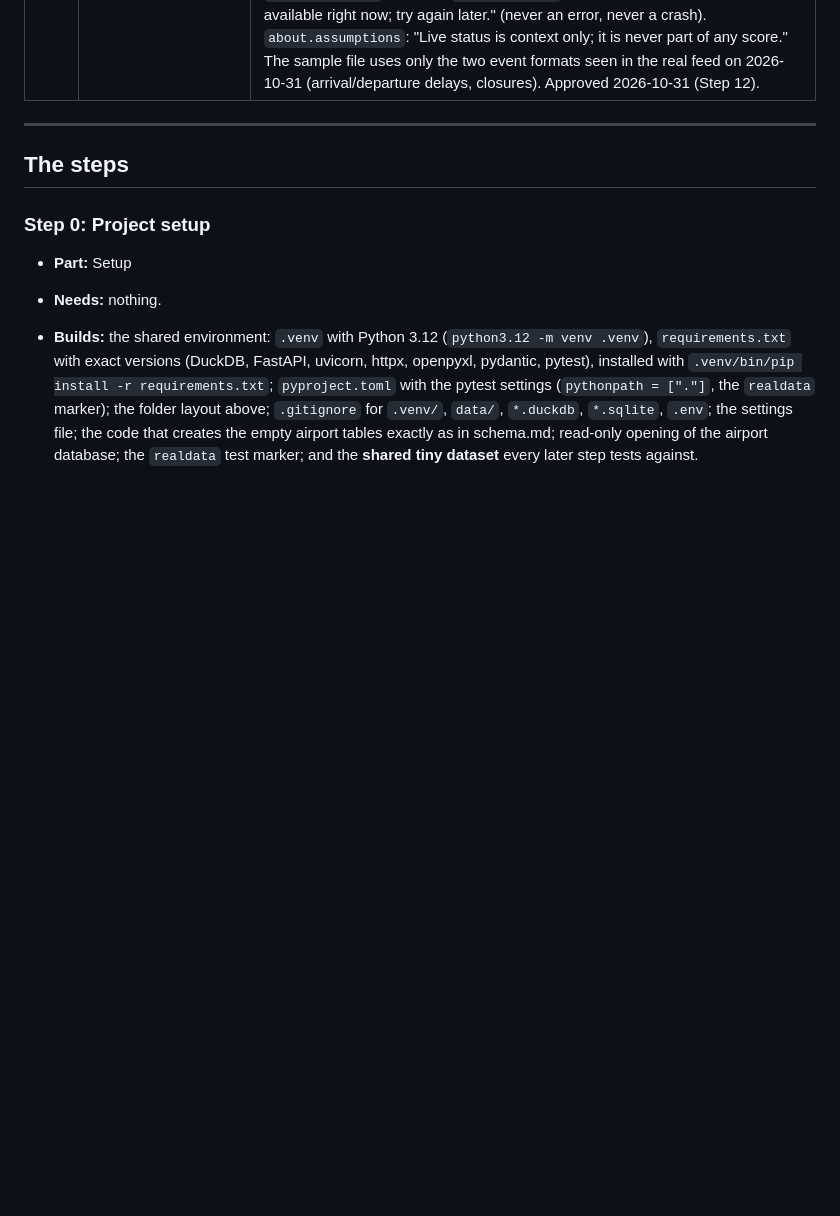
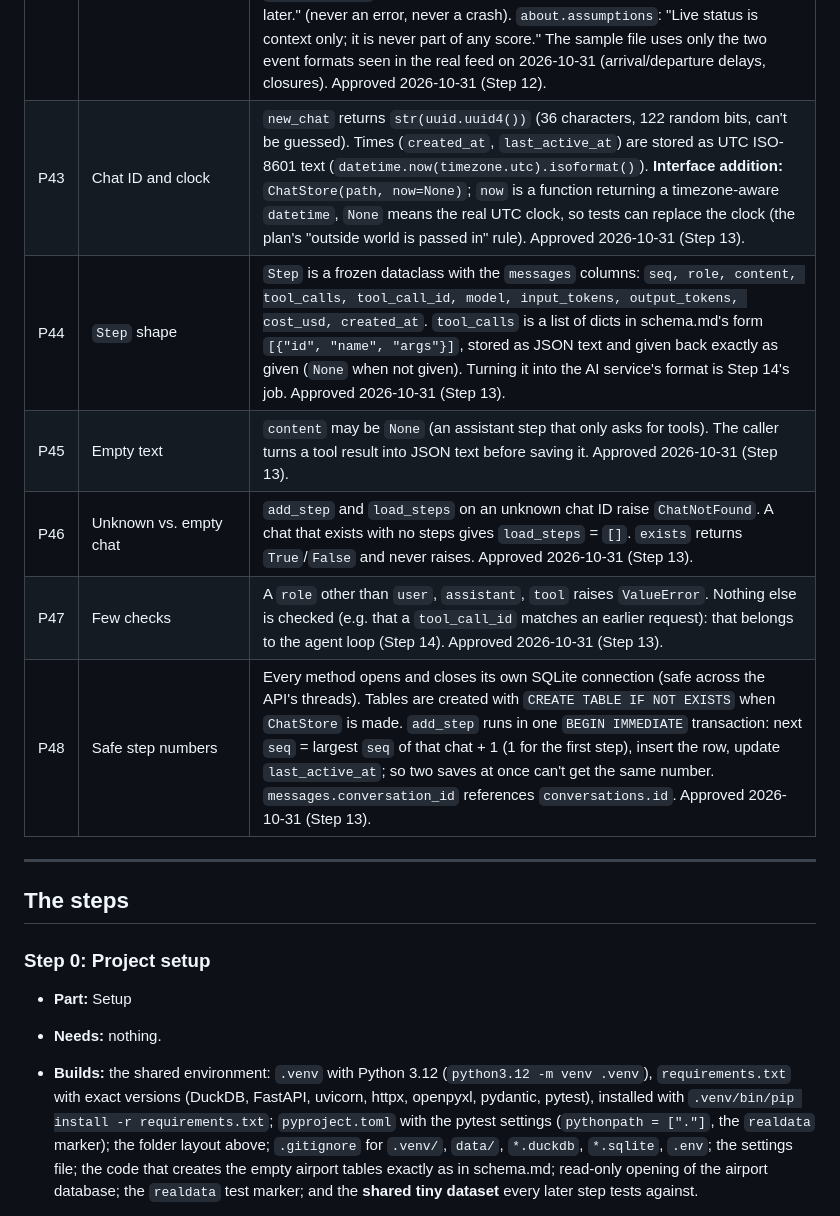
Before and after one commit to Daniel1Maymon/airport-investment-agent, a Markdown page: docs/implementation-plan.md, the part around the change. Rendered like a GitHub page; blank space fills up the shorter version.

Commit message:
Step 13: plan decisions P43-P48 (chat ID and clock, Step shape, empty text, unknown chat, checks, step numbers)

```diff
--- a/docs/implementation-plan.md
+++ b/docs/implementation-plan.md
@@ -216,6 +216,12 @@ The design docs didn't fix these details. They are written here so every session
 | P52 | `unmet_demand` `about` | `data_period`: "2025 by month (departing passenger flights; delays Jan–Dec 2025)". `assumptions` always: "This is an estimate of missing seats, not a count of people turned away."; "It counts only people who would have flown at today's prices."; "Monthly averages hide daily peaks, so the true peak shortage is likely larger."; "Range: an 80% target load factor gives the high estimate, 85% the low estimate."; the national-grades note of P35; the delay-coverage and taxi-out limits of tools.md (`NOTE_DELAYS`, `NOTE_TAXI`). Approved 2026-10-31 (Step 12). |
 | P53 | `data_info` | No settings; any setting given is an error (P24, unknown setting). `data` = `{"sources": [{"source", "url", "period", "loaded_at" (text), "row_count"}] sorted by source, read from `data_sources`; "scope": {"airports": count of the `airports` table (not a fixed 679), "text": "US airports with scheduled passenger service and an IATA code; US territories excluded."}; "gaps": a fixed list: no terminal size or gate counts (runways and traffic stand in), no ticket prices, no airport finances, delay data only for domestic flights of the larger US airlines, live FAA status is never part of a score}`. Approved 2026-10-31 (Step 12). |
 | P54 | `live_status` | Setting: `airport` (`AirportCode`). The tool is `live_status(con, settings, fetch=None)`; `None` means `fetch_faa_status()` (looked up at call time, so tests can replace it), which gets the FAA feed with `httpx` and a 10-second timeout and returns the XML text. Parsed with the standard library: every element with an `ARPT` child is an event for that code; event = `{"type": the enclosing Delay_type Name, "reason": cut to 200 characters, other child fields as text (e.g. start, reopen, or direction, min, max, trend)}`. `data` = `{"airport", "feed_available", "updated": the feed's Update_Time, "events": [...]}`. No events → `events` = `[]` and `about.missing`: "No FAA delays or closures reported for X right now." Feed down, timeout, HTTP error or broken XML → a normal result with `feed_available` false and `about.missing`: "The FAA live status feed is not available right now; try again later." (never an error, never a crash). `about.assumptions`: "Live status is context only; it is never part of any score." The sample file uses only the two event formats seen in the real feed on 2026-10-31 (arrival/departure delays, closures). Approved 2026-10-31 (Step 12). |
+| P43 | Chat ID and clock | `new_chat` returns `str(uuid.uuid4())` (36 characters, 122 random bits, can't be guessed). Times (`created_at`, `last_active_at`) are stored as UTC ISO-8601 text (`datetime.now(timezone.utc).isoformat()`). **Interface addition:** `ChatStore(path, now=None)`; `now` is a function returning a timezone-aware `datetime`, `None` means the real UTC clock, so tests can replace the clock (the plan's "outside world is passed in" rule). Approved 2026-10-31 (Step 13). |
+| P44 | `Step` shape | `Step` is a frozen dataclass with the `messages` columns: `seq, role, content, tool_calls, tool_call_id, model, input_tokens, output_tokens, cost_usd, created_at`. `tool_calls` is a list of dicts in schema.md's form `[{"id", "name", "args"}]`, stored as JSON text and given back exactly as given (`None` when not given). Turning it into the AI service's format is Step 14's job. Approved 2026-10-31 (Step 13). |
+| P45 | Empty text | `content` may be `None` (an assistant step that only asks for tools). The caller turns a tool result into JSON text before saving it. Approved 2026-10-31 (Step 13). |
+| P46 | Unknown vs. empty chat | `add_step` and `load_steps` on an unknown chat ID raise `ChatNotFound`. A chat that exists with no steps gives `load_steps` = `[]`. `exists` returns `True`/`False` and never raises. Approved 2026-10-31 (Step 13). |
+| P47 | Few checks | A `role` other than `user`, `assistant`, `tool` raises `ValueError`. Nothing else is checked (e.g. that a `tool_call_id` matches an earlier request): that belongs to the agent loop (Step 14). Approved 2026-10-31 (Step 13). |
+| P48 | Safe step numbers | Every method opens and closes its own SQLite connection (safe across the API's threads). Tables are created with `CREATE TABLE IF NOT EXISTS` when `ChatStore` is made. `add_step` runs in one `BEGIN IMMEDIATE` transaction: next `seq` = largest `seq` of that chat + 1 (1 for the first step), insert the row, update `last_active_at`; so two saves at once can't get the same number. `messages.conversation_id` references `conversations.id`. Approved 2026-10-31 (Step 13). |
 
 ---
 
```
